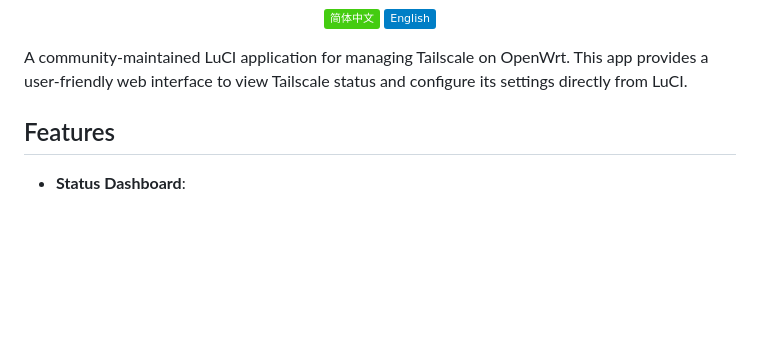
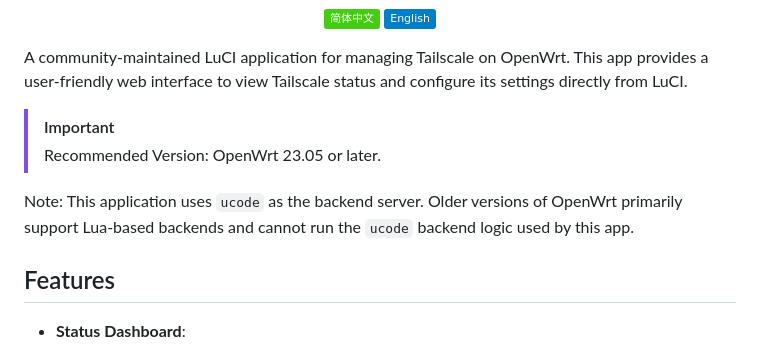
Before and after one commit to Tokisaki-Galaxy/luci-app-tailscale-community, a Markdown page: README.md, the part around the change. GitHub-like rendering; badges without logos; blank space fills up the shorter version.

```diff
--- a/README.md
+++ b/README.md
@@ -27,6 +27,11 @@
 </p>
 
 A community-maintained LuCI application for managing Tailscale on OpenWrt. This app provides a user-friendly web interface to view Tailscale status and configure its settings directly from LuCI.
+
+> [!IMPORTANT]
+> Recommended Version: OpenWrt 23.05 or later.
+
+Note: This application uses `ucode` as the backend server. Older versions of OpenWrt primarily support Lua-based backends and cannot run the `ucode` backend logic used by this app.
 
 ## Features
 
```
Also changed, not shown: README.CN.md (+5 -0 lines).
